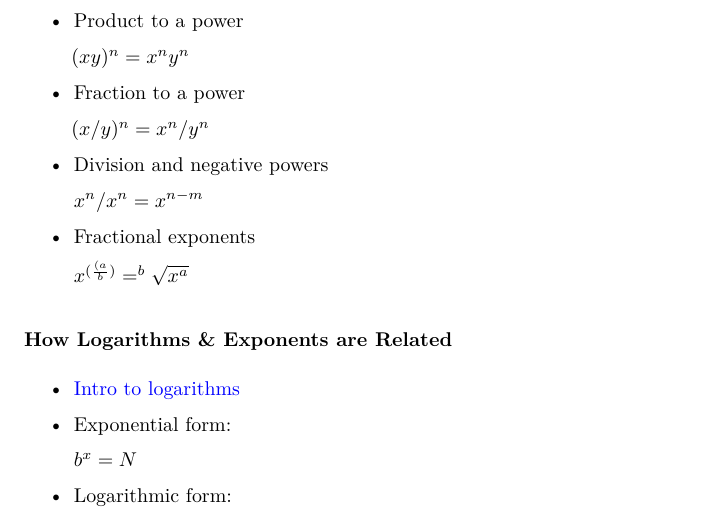
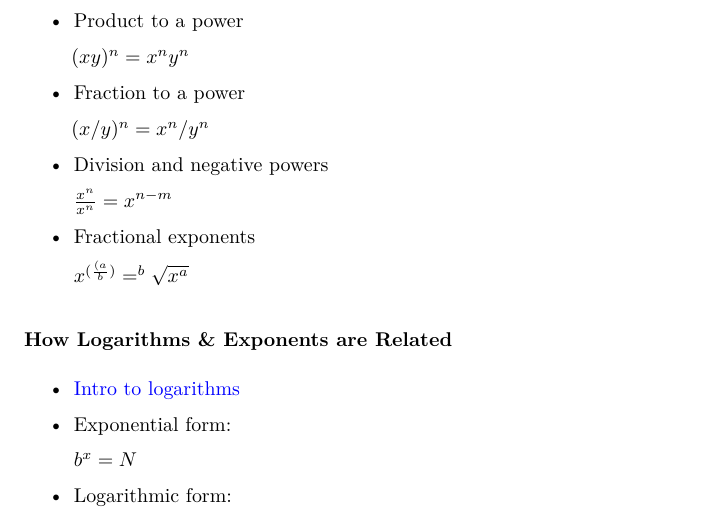
Before and after one commit to kathgironpe/data-science-course-notes, an R Markdown document (data-science-math-skills/data-science-math.Rmd): part of page 5 of 6, cut so that both start at the same text. The pictures show the output file data-science-math-skills/data-science-math.pdf that the author committed with the source.

Commit message:
Fixed issues with fractions

```diff
--- a/data-science-math-skills/data-science-math.Rmd
+++ b/data-science-math-skills/data-science-math.Rmd
@@ -231,7 +231,7 @@ Those who studied Discrete Mathematics or read a book about it will probably jus
 
 * Division and negative powers
 
-    $x^{n}/x^{n} = x^{n-m}$
+    $\frac{x^{n}}{x^{n}} = x^{n-m}$
 
 * Fractional exponents
 
```
Also changed, not shown: data-science-math-skills/data-science-math.pdf.
